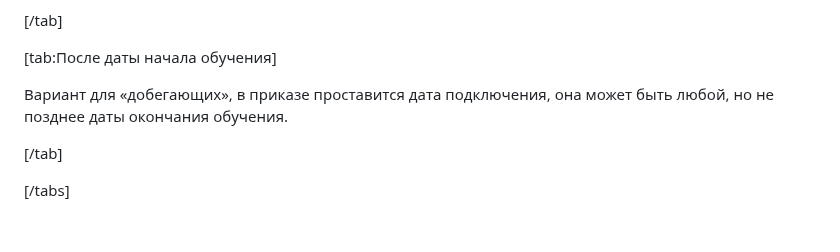
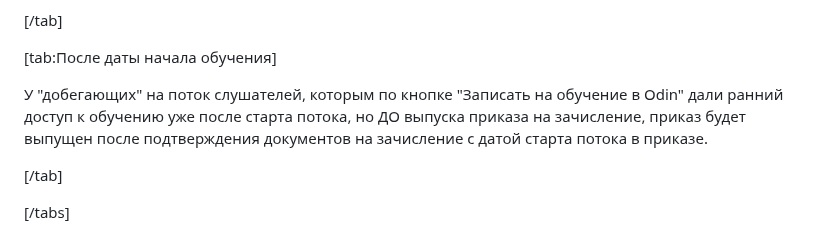
Before and after one commit to Smile-Tech-Study/helpcrm, a Markdown page: obuchenie/README-3/_index.md, the part around the change. GitHub-like rendering.

```diff
--- a/obuchenie/README-3/_index.md
+++ b/obuchenie/README-3/_index.md
@@ -65,7 +65,7 @@ order: 0.46
 
 [tab:После даты начала обучения]
 
-Вариант для «добегающих», в приказе проставится дата подключения, она может быть любой, но не позднее даты окончания обучения.
+У "добегающих" на поток слушателей, которым по кнопке "Записать на обучение в Odin" дали ранний доступ к обучению уже после старта потока, но ДО выпуска приказа на зачисление, приказ будет выпущен после подтверждения документов на зачисление с датой старта потока в приказе.
 
 [/tab]
 
```
Also changed, not shown: instrukcii/kak-rabotat-s-vneshnimi-istochniki.md (+15 -1 lines), instrukcii/kak-rabotat-s-vneshnimi-istochniki-2.png (added), instrukcii/kak-rabotat-s-vneshnimi-istochniki-3.png (added).
